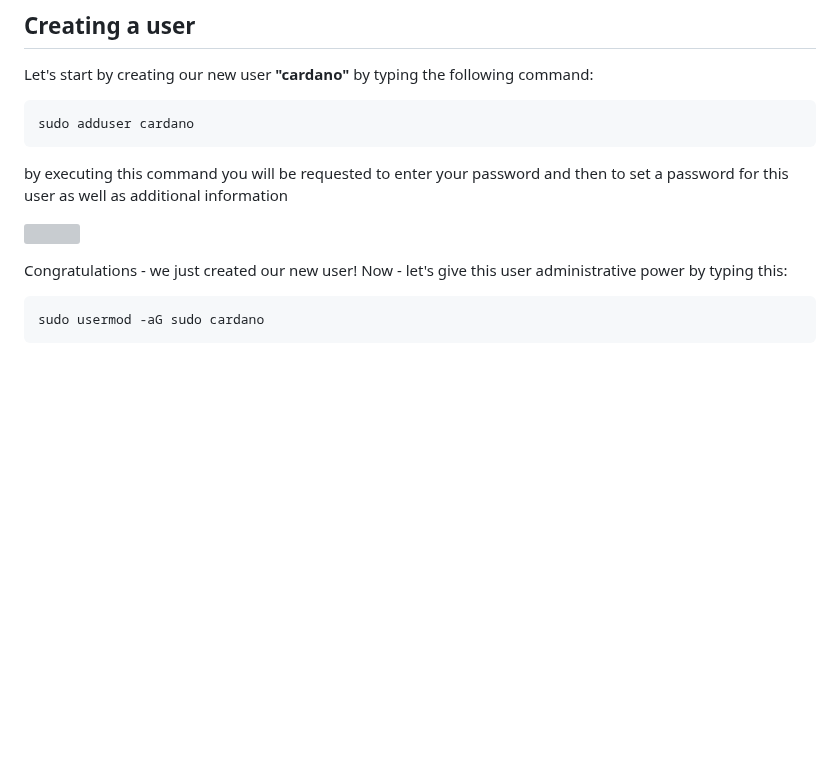
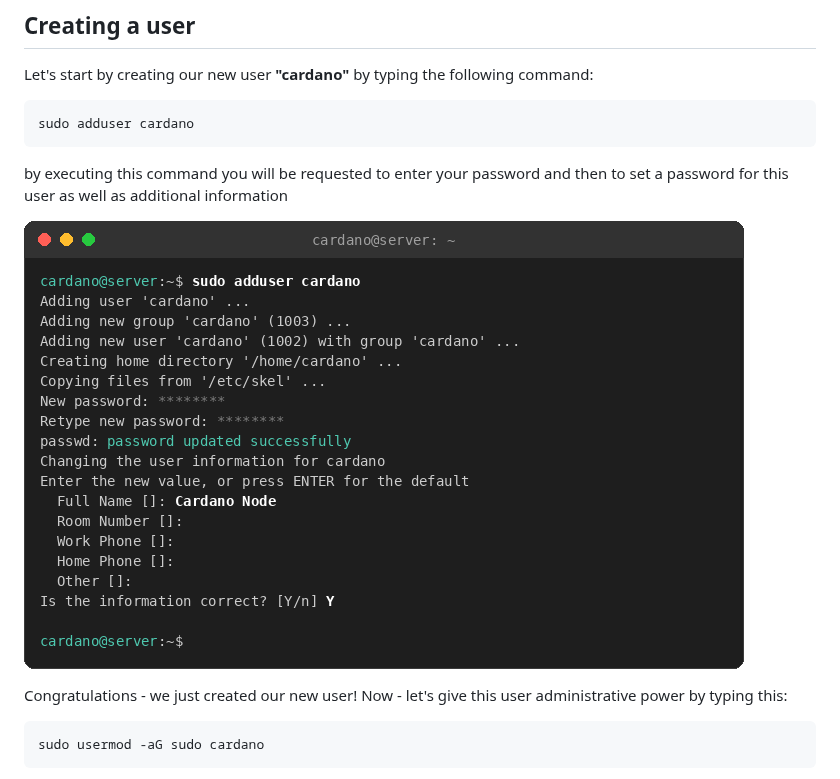
Before and after one commit to stakepool247/gitbook-stakepool-installation-guide, a Markdown page: installation-guide-ubuntu-debian/creating-a-user.md, the part around the change. Drawn GitHub-style; pictures changed too: .gitbook/assets/terminal-adduser.png (added); blank space fills up the shorter version; grey boxes are pictures that could not be loaded.

Commit message:
Replace old screenshot with generated terminal image on user creation page
Co-Authored-By: Claude Opus 4.6 (1M context) <noreply@anthropic.com>

```diff
--- a/installation-guide-ubuntu-debian/creating-a-user.md
+++ b/installation-guide-ubuntu-debian/creating-a-user.md
@@ -17,7 +17,7 @@ sudo adduser cardano
 
 by executing this command  you will be requested to enter your password and then to set a password for this user as well as additional information
 
-![](<../.gitbook/assets/CleanShot 2020-08-08 at 13.05.29@2x.png>)
+![](<../.gitbook/assets/terminal-adduser.png>)
 
 Congratulations - we just created our new user! Now - let's give this user administrative power by typing this:&#x20;
 
```
